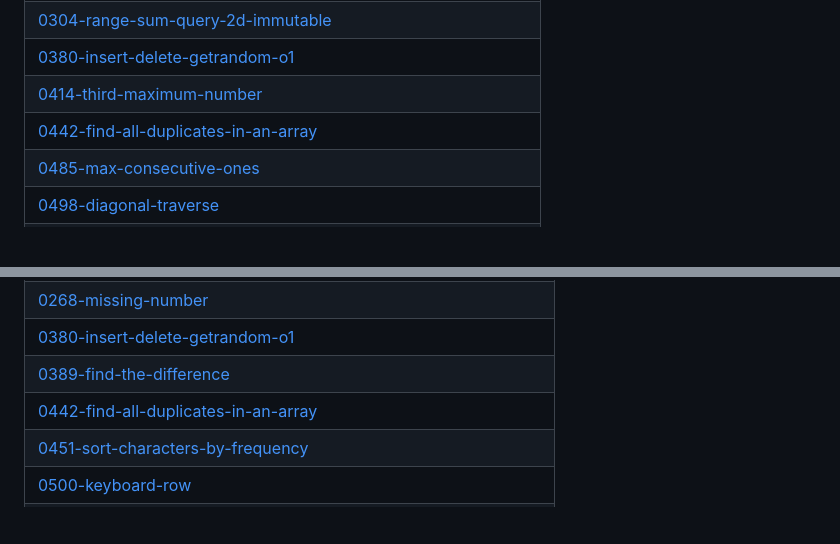
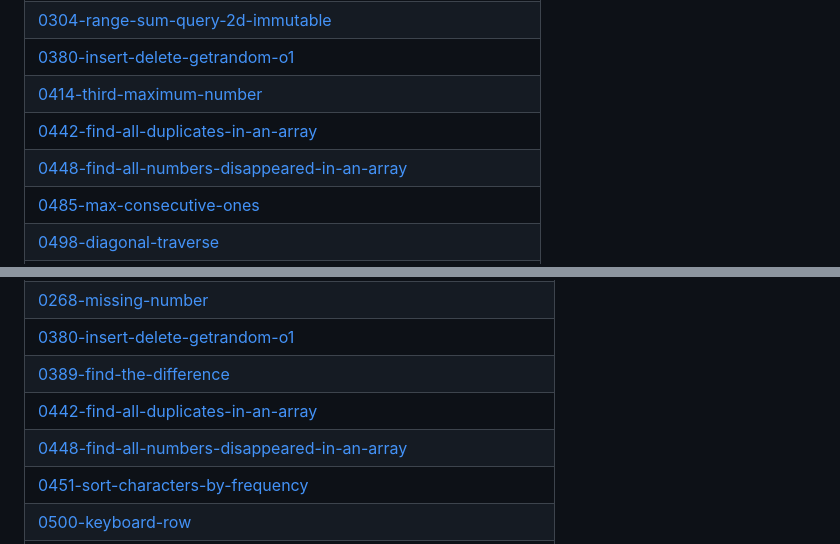
Before and after one commit to ablove/A2SV, a Markdown page: README.md, 2 parts joined by grey strips. GitHub-like rendering; blank space fills up the shorter version.

Commit message:
Update README - Topic Tags

```diff
--- a/README.md
+++ b/README.md
@@ -115,6 +115,7 @@ A collection of LeetCode questions to ace the coding interview! - Created using
 | [0380-insert-delete-getrandom-o1](https://github.com/ablove/A2SV/tree/master/0380-insert-delete-getrandom-o1) |
 | [0414-third-maximum-number](https://github.com/ablove/A2SV/tree/master/0414-third-maximum-number) |
 | [0442-find-all-duplicates-in-an-array](https://github.com/ablove/A2SV/tree/master/0442-find-all-duplicates-in-an-array) |
+| [0448-find-all-numbers-disappeared-in-an-array](https://github.com/ablove/A2SV/tree/master/0448-find-all-numbers-disappeared-in-an-array) |
 | [0485-max-consecutive-ones](https://github.com/ablove/A2SV/tree/master/0485-max-consecutive-ones) |
 | [0498-diagonal-traverse](https://github.com/ablove/A2SV/tree/master/0498-diagonal-traverse) |
 | [0500-keyboard-row](https://github.com/ablove/A2SV/tree/master/0500-keyboard-row) |
@@ -318,6 +319,7 @@ A collection of LeetCode questions to ace the coding interview! - Created using
 | [0380-insert-delete-getrandom-o1](https://github.com/ablove/A2SV/tree/master/0380-insert-delete-getrandom-o1) |
 | [0389-find-the-difference](https://github.com/ablove/A2SV/tree/master/0389-find-the-difference) |
 | [0442-find-all-duplicates-in-an-array](https://github.com/ablove/A2SV/tree/master/0442-find-all-duplicates-in-an-array) |
+| [0448-find-all-numbers-disappeared-in-an-array](https://github.com/ablove/A2SV/tree/master/0448-find-all-numbers-disappeared-in-an-array) |
 | [0451-sort-characters-by-frequency](https://github.com/ablove/A2SV/tree/master/0451-sort-characters-by-frequency) |
 | [0500-keyboard-row](https://github.com/ablove/A2SV/tree/master/0500-keyboard-row) |
 | [0560-subarray-sum-equals-k](https://github.com/ablove/A2SV/tree/master/0560-subarray-sum-equals-k) |
```
